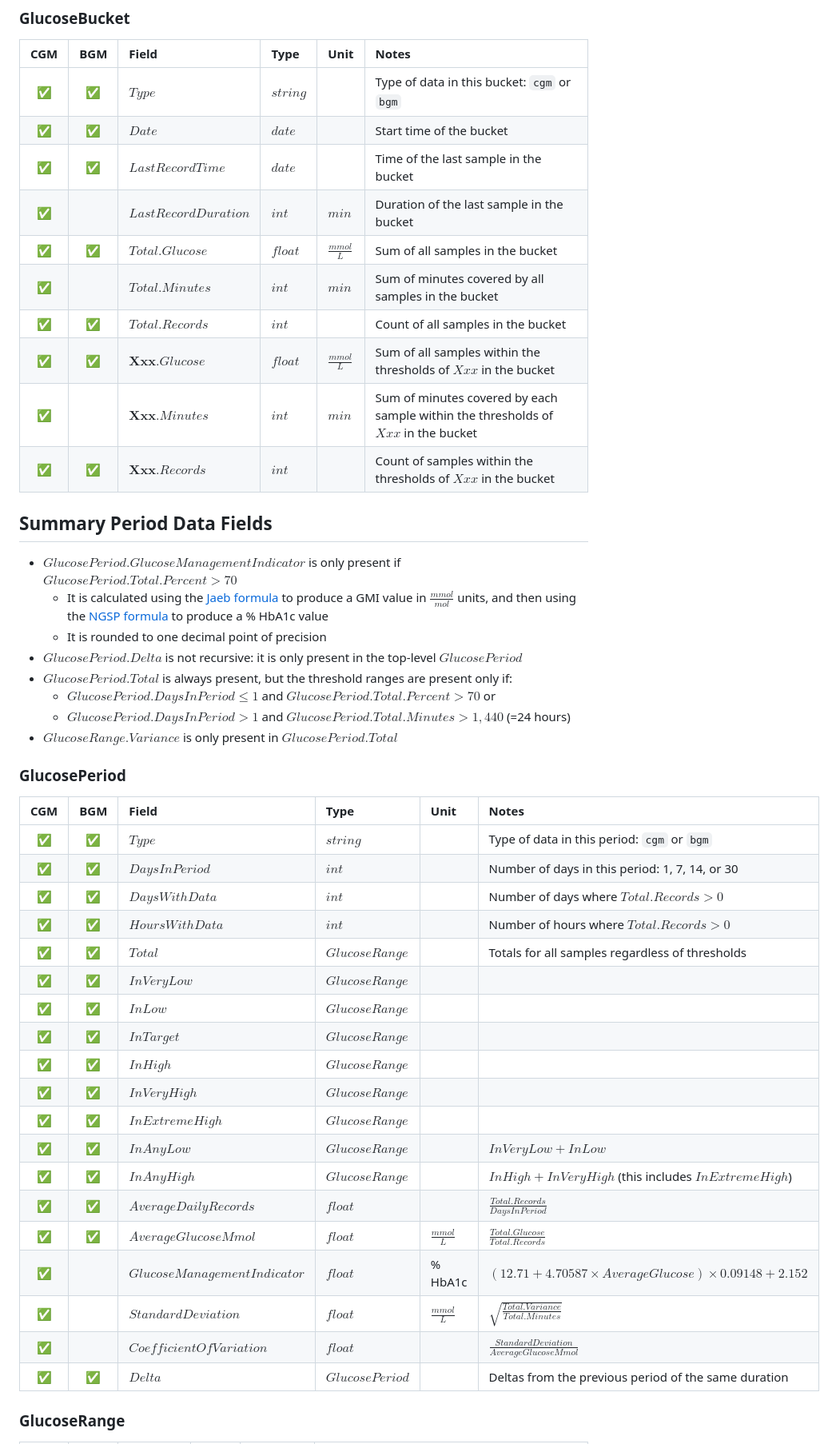
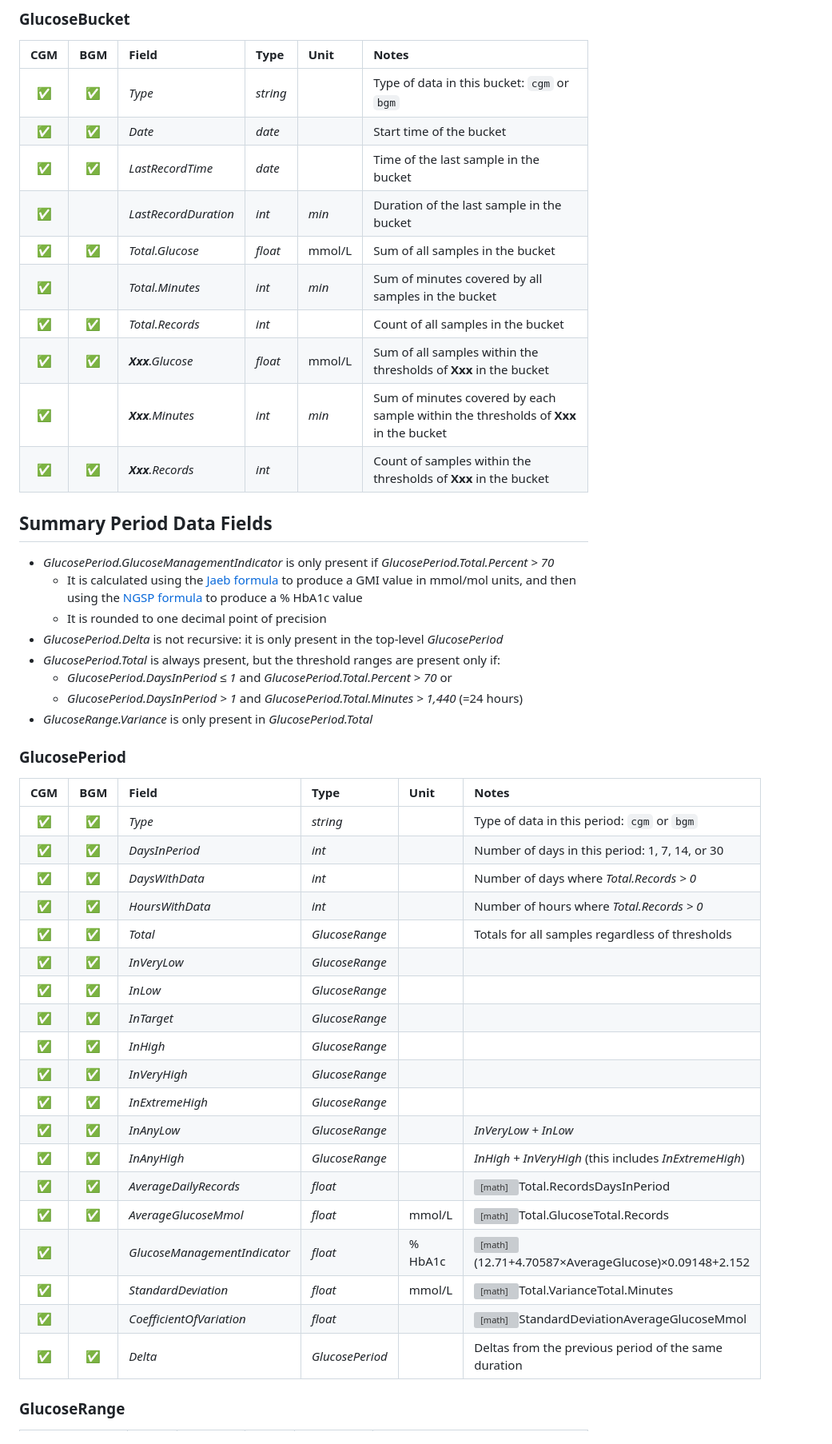
Before and after one commit to tidepool-org/TidepoolApi, a Markdown page: docs/summary-data.md, the part around one of its changes. Shown at 80% size. Rendered like a GitHub page; grey boxes are pictures that could not be loaded.

```diff
--- a/docs/summary-data.md
+++ b/docs/summary-data.md
@@ -261,51 +325,51 @@ Each bucket has a set of common fields, as well as a set of fields repeated for
 
 |  CGM  |  BGM  | Field                  | Type     | Unit             | Notes                                                                              |
 | :---: | :---: | :--------------------- | :------- | :--------------- | :--------------------------------------------------------------------------------- |
-|   ✅   |   ✅   | $Type$                 | $string$ |                  | Type of data in this bucket: `cgm` or `bgm`                                        |
-|   ✅   |   ✅   | $Date$                 | $date$   |                  | Start time of the bucket                                                           |
-|   ✅   |   ✅   | $LastRecordTime$       | $date$   |                  | Time of the last sample in the bucket                                              |
-|   ✅   |       | $LastRecordDuration$   | $int$    | $min$            | Duration of the last sample in the bucket                                          |
-|   ✅   |   ✅   | $Total.Glucose$        | $float$  | $\frac{mmol}{L}$ | Sum of all samples in the bucket                                                   |
-|   ✅   |       | $Total.Minutes$        | $int$    | $min$            | Sum of minutes covered by all samples in the bucket                                |
-|   ✅   |   ✅   | $Total.Records$        | $int$    |                  | Count of all samples in the bucket                                                 |
-|   ✅   |   ✅   | $\textbf{Xxx}.Glucose$ | $float$  | $\frac{mmol}{L}$ | Sum of all samples within the thresholds of $Xxx$ in the bucket                    |
-|   ✅   |       | $\textbf{Xxx}.Minutes$ | $int$    | $min$            | Sum of minutes covered by each sample within the thresholds of $Xxx$ in the bucket |
-|   ✅   |   ✅   | $\textbf{Xxx}.Records$ | $int$    |                  | Count of samples within the thresholds of $Xxx$ in the bucket                      |
+|   ✅   |   ✅   | _Type_                 | _string_ |                  | Type of data in this bucket: `cgm` or `bgm`                                        |
+|   ✅   |   ✅   | _Date_                 | _date_   |                  | Start time of the bucket                                                           |
+|   ✅   |   ✅   | _LastRecordTime_       | _date_   |                  | Time of the last sample in the bucket                                              |
+|   ✅   |       | _LastRecordDuration_   | _int_    | _min_            | Duration of the last sample in the bucket                                          |
+|   ✅   |   ✅   | _Total.Glucose_        | _float_  | mmol/L | Sum of all samples in the bucket                                                   |
+|   ✅   |       | _Total.Minutes_        | _int_    | _min_            | Sum of minutes covered by all samples in the bucket                                |
+|   ✅   |   ✅   | _Total.Records_        | _int_    |                  | Count of all samples in the bucket                                                 |
+|   ✅   |   ✅   | _**Xxx**.Glucose_ | _float_  | mmol/L | Sum of all samples within the thresholds of **Xxx** in the bucket                    |
+|   ✅   |       | _**Xxx**.Minutes_| _int_    | _min_            | Sum of minutes covered by each sample within the thresholds of **Xxx** in the bucket |
+|   ✅   |   ✅   | _**Xxx**.Records_ | _int_    |                  | Count of samples within the thresholds of **Xxx** in the bucket                      |
 
 ## Summary Period Data Fields
 
-* $GlucosePeriod.GlucoseManagementIndicator$ is only present if $GlucosePeriod.Total.Percent > 70$
-  * It is calculated using the [Jaeb formula][jaeb] to produce a GMI value in $\frac{mmol}{mol}$ units, and then using the [NGSP formula][ngsp] to produce a % HbA1c value
+* _GlucosePeriod.GlucoseManagementIndicator_ is only present if _GlucosePeriod.Total.Percent > 70_
+  * It is calculated using the [Jaeb formula][jaeb] to produce a GMI value in mmol/mol units, and then using the [NGSP formula][ngsp] to produce a % HbA1c value
   * It is rounded to one decimal point of precision
-* $GlucosePeriod.Delta$ is not recursive: it is only present in the top-level $GlucosePeriod$
-* $GlucosePeriod.Total$ is always present, but the threshold ranges are present only if:
-  * $GlucosePeriod.DaysInPeriod ≤ 1$ and $GlucosePeriod.Total.Percent > 70$ or
-  * $GlucosePeriod.DaysInPeriod > 1$ and $GlucosePeriod.Total.Minutes > 1,440$ (=24 hours)
-* $GlucoseRange.Variance$ is only present in $GlucosePeriod.Total$
+* _GlucosePeriod.Delta_ is not recursive: it is only present in the top-level _GlucosePeriod_
+* _GlucosePeriod.Total_ is always present, but the threshold ranges are present only if:
+  * _GlucosePeriod.DaysInPeriod ≤ 1_ and _GlucosePeriod.Total.Percent > 70_ or
+  * _GlucosePeriod.DaysInPeriod > 1_ and _GlucosePeriod.Total.Minutes > 1,440_ (=24 hours)
+* _GlucoseRange.Variance_ is only present in _GlucosePeriod.Total_
 
 ### GlucosePeriod
 
 |  CGM  |  BGM  | Field                        | Type            | Unit             | Notes                                                            |
 | :---: | :---: | :--------------------------- | :-------------- | :--------------- | :--------------------------------------------------------------- |
-|   ✅   |   ✅   | $Type$                       | $string$        |                  | Type of data in this period: `cgm` or `bgm`                      |
-|   ✅   |   ✅   | $DaysInPeriod$               | $int$           |                  | Number of days in this period: 1, 7, 14, or 30                   |
-|   ✅   |   ✅   | $DaysWithData$               | $int$           |                  | Number of days where $Total.Records > 0$                         |
-|   ✅   |   ✅   | $HoursWithData$              | $int$           |                  | Number of hours where $Total.Records > 0$                        |
-|   ✅   |   ✅   | $Total$                      | $GlucoseRange$  |                  | Totals for all samples regardless of thresholds                  |
-|   ✅   |   ✅   | $InVeryLow$                  | $GlucoseRange$  |                  |                                                                  |
-|   ✅   |   ✅   | $InLow$                      | $GlucoseRange$  |                  |                                                                  |
-|   ✅   |   ✅   | $InTarget$                   | $GlucoseRange$  |                  |                                                                  |
-|   ✅   |   ✅   | $InHigh$                     | $GlucoseRange$  |                  |                                                                  |
-|   ✅   |   ✅   | $InVeryHigh$                 | $GlucoseRange$  |                  |                                                                  |
-|   ✅   |   ✅   | $InExtremeHigh$              | $GlucoseRange$  |                  |                                                                  |
-|   ✅   |   ✅   | $InAnyLow$                   | $GlucoseRange$  |                  | $InVeryLow + InLow$                                              |
-|   ✅   |   ✅   | $InAnyHigh$                  | $GlucoseRange$  |                  | $InHigh + InVeryHigh$ (this includes $InExtremeHigh$)            |
-|   ✅   |   ✅   | $AverageDailyRecords$        | $float$         |                  | $\frac{Total.Records}{DaysInPeriod}$                             |
-|   ✅   |   ✅   | $AverageGlucoseMmol$         | $float$         | $\frac{mmol}{L}$ | $\frac{Total.Glucose}{Total.Records}$                            |
-|   ✅   |       | $GlucoseManagementIndicator$ | $float$         | % HbA1c          | $(12.71 + 4.70587 \times AverageGlucose) \times 0.09148 + 2.152$ |
-|   ✅   |       | $StandardDeviation$          | $float$         | $\frac{mmol}{L}$ | $\sqrt{\frac{Total.Variance}{Total.Minutes}}$                    |
-|   ✅   |       | $CoefficientOfVariation$     | $float$         |                  | $\frac{StandardDeviation}{AverageGlucoseMmol}$                   |
-|   ✅   |   ✅   | $Delta$                      | $GlucosePeriod$ |                  | Deltas from the previous period of the same duration             |
+|   ✅   |   ✅   | _Type_                       | _string_        |                  | Type of data in this period: `cgm` or `bgm`                      |
+|   ✅   |   ✅   | _DaysInPeriod_               | _int_           |                  | Number of days in this period: 1, 7, 14, or 30                   |
+|   ✅   |   ✅   | _DaysWithData_               | _int_           |                  | Number of days where _Total.Records > 0_                         |
+|   ✅   |   ✅   | _HoursWithData_              | _int_           |                  | Number of hours where _Total.Records > 0_                        |
+|   ✅   |   ✅   | _Total_                      | _GlucoseRange_  |                  | Totals for all samples regardless of thresholds                  |
+|   ✅   |   ✅   | _InVeryLow_                  | _GlucoseRange_  |                  |                                                                  |
+|   ✅   |   ✅   | _InLow_                      | _GlucoseRange_  |                  |                                                                  |
+|   ✅   |   ✅   | _InTarget_                   | _GlucoseRange_  |                  |                                                                  |
+|   ✅   |   ✅   | _InHigh_                     | _GlucoseRange_  |                  |                                                                  |
+|   ✅   |   ✅   | _InVeryHigh_                 | _GlucoseRange_  |                  |                                                                  |
+|   ✅   |   ✅   | _InExtremeHigh_              | _GlucoseRange_  |                  |                                                                  |
+|   ✅   |   ✅   | _InAnyLow_                   | _GlucoseRange_  |                  | _InVeryLow + InLow_                                              |
+|   ✅   |   ✅   | _InAnyHigh_                  | _GlucoseRange_  |                  | _InHigh + InVeryHigh_ (this includes _InExtremeHigh_)            |
+|   ✅   |   ✅   | _AverageDailyRecords_        | _float_         |                  | <math><mfrac><mi>Total.Records</mi><mi>DaysInPeriod</mi></mfrac></math>                             |
+|   ✅   |   ✅   | _AverageGlucoseMmol_         | _float_         | mmol/L | <math><mfrac><mi>Total.Glucose</mi><mi>Total.Records</mi></mfrac></math>                            |
+|   ✅   |       | _GlucoseManagementIndicator_ | _float_         | % HbA1c          | <math><mo>(</mo><mn>12.71</mn><mo>+</mo><mn>4.70587</mn><mo>×</mo><mi>AverageGlucose</mi><mo>)</mo><mo>×</mo><mn>0.09148</mn><mo>+</mo><mn>2.152</mn></math> |
+|   ✅   |       | _StandardDeviation_          | _float_         | mmol/L | <math><msqrt><mfrac><mi>Total.Variance</mi><mi>Total.Minutes</mi></mfrac></msqrt></math>                    |
+|   ✅   |       | _CoefficientOfVariation_     | _float_         |                  | <math><mfrac><mi>StandardDeviation</mi><mi>AverageGlucoseMmol</mi></mfrac></math>                   |
+|   ✅   |   ✅   | _Delta_                      | _GlucosePeriod_ |                  | Deltas from the previous period of the same duration             |
 
 ### GlucoseRange
 
```
Also changed, not shown: other parts of docs/summary-data.md (+147 -82 lines), docs/partner-integration.md (+1 -19 lines), assets/images/data-sources.png, assets/images/updating-landing-page.png (deleted), 10 other files.
